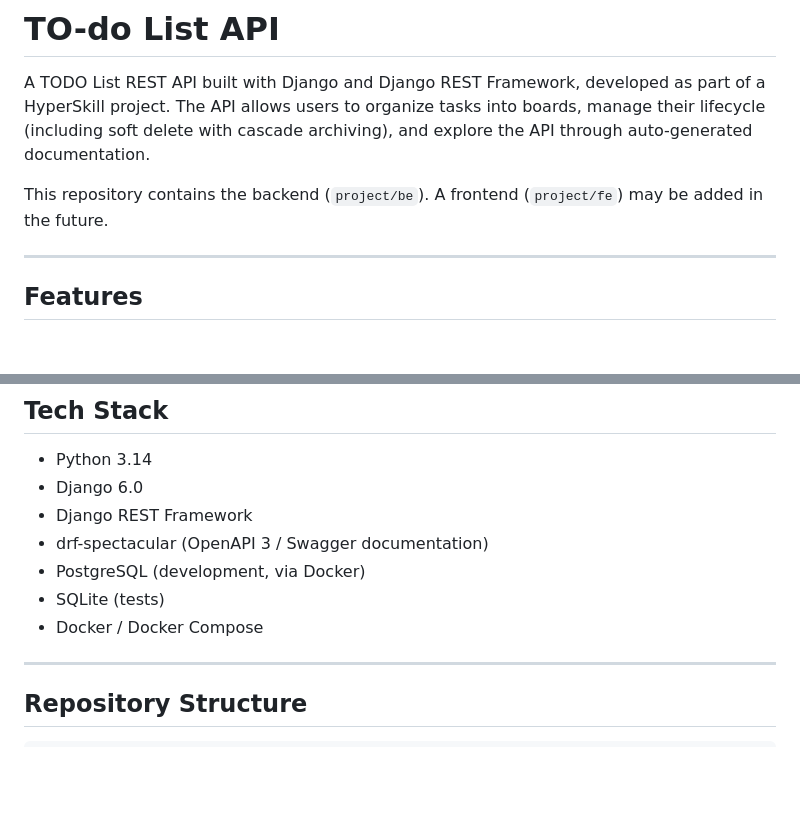
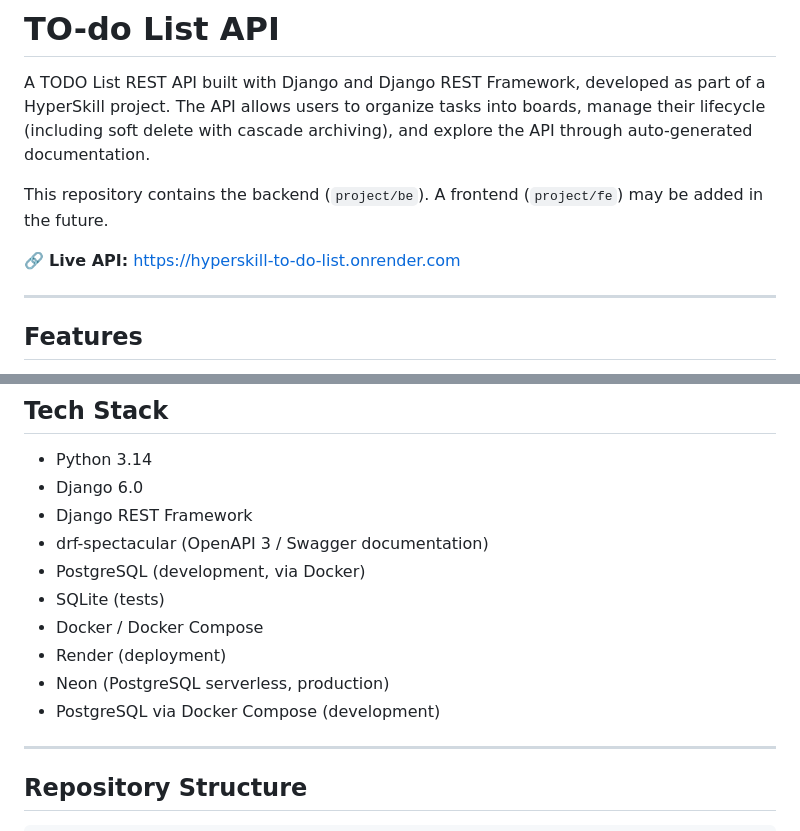
Before and after one commit to AnielloPiscopo/hyperskill-to-do-list, a Markdown page: README.md, 2 parts joined by grey strips. GitHub-like rendering; blank space fills up the shorter version.

```diff
--- a/README.md
+++ b/README.md
@@ -3,6 +3,8 @@
 A TODO List REST API built with Django and Django REST Framework, developed as part of a HyperSkill project. The API allows users to organize tasks into boards, manage their lifecycle (including soft delete with cascade archiving), and explore the API through auto-generated documentation.
 
 This repository contains the backend (`project/be`). A frontend (`project/fe`) may be added in the future.
+
+🔗 **Live API:** [https://hyperskill-to-do-list.onrender.com](https://hyperskill-to-do-list.onrender.com)
 
 ---
 
@@ -34,6 +36,9 @@ This repository contains the backend (`project/be`). A frontend (`project/fe`) m
 - PostgreSQL (development, via Docker)
 - SQLite (tests)
 - Docker / Docker Compose
+- Render (deployment)
+- Neon (PostgreSQL serverless, production)
+- PostgreSQL via Docker Compose (development)
 
 ---
 
```
